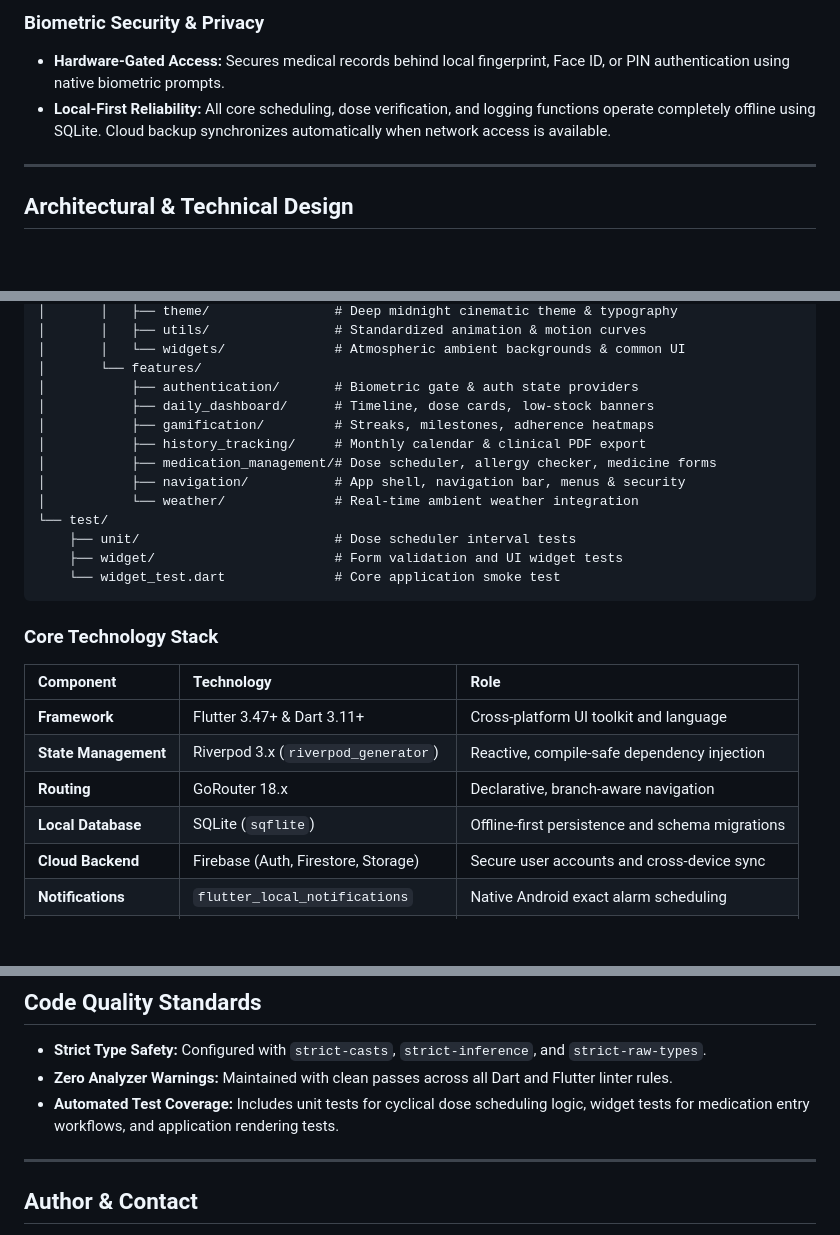
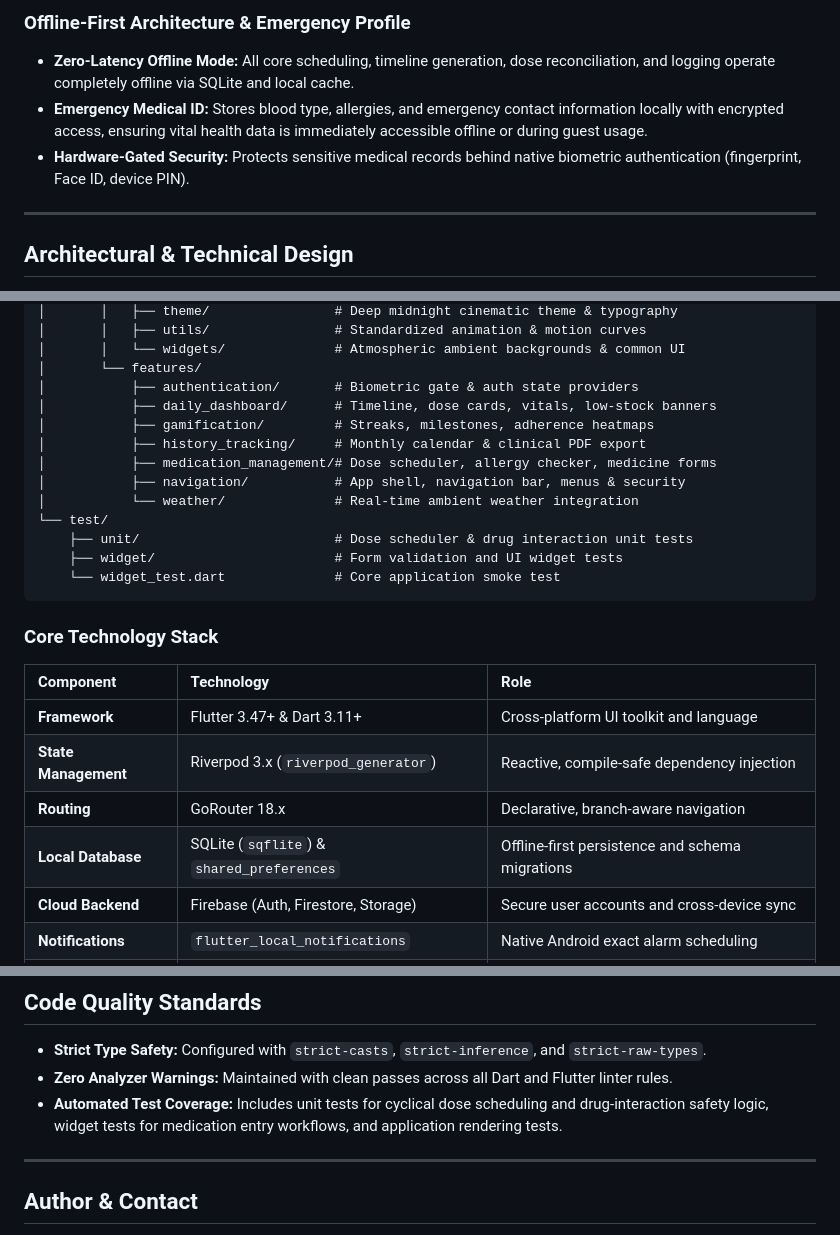
Before and after one commit to hamas/Medtrack, a Markdown page: README.md, 3 parts joined by grey strips. Rendered like a GitHub page; blank space fills up the shorter version.

````diff
--- a/README.md
+++ b/README.md
@@ -45,7 +52,8 @@ Medication non-adherence is one of the most persistent hurdles in modern outpati
 
-### Biometric Security & Privacy
-* **Hardware-Gated Access:** Secures medical records behind local fingerprint, Face ID, or PIN authentication using native biometric prompts.
-* **Local-First Reliability:** All core scheduling, dose verification, and logging functions operate completely offline using SQLite. Cloud backup synchronizes automatically when network access is available.
+### Offline-First Architecture & Emergency Profile
+* **Zero-Latency Offline Mode:** All core scheduling, timeline generation, dose reconciliation, and logging operate completely offline via SQLite and local cache.
+* **Emergency Medical ID:** Stores blood type, allergies, and emergency contact information locally with encrypted access, ensuring vital health data is immediately accessible offline or during guest usage.
+* **Hardware-Gated Security:** Protects sensitive medical records behind native biometric authentication (fingerprint, Face ID, device PIN).
 
 ---
 
@@ -69,14 +77,14 @@ Medtrack/
 │       │   └── widgets/              # Atmospheric ambient backgrounds & common UI
 │       └── features/
 │           ├── authentication/       # Biometric gate & auth state providers
-│           ├── daily_dashboard/      # Timeline, dose cards, low-stock banners
+│           ├── daily_dashboard/      # Timeline, dose cards, vitals, low-stock banners
 │           ├── gamification/         # Streaks, milestones, adherence heatmaps
 │           ├── history_tracking/     # Monthly calendar & clinical PDF export
 │           ├── medication_management/# Dose scheduler, allergy checker, medicine forms
 │           ├── navigation/           # App shell, navigation bar, menus & security
 │           └── weather/              # Real-time ambient weather integration
 └── test/
-    ├── unit/                         # Dose scheduler interval tests
+    ├── unit/                         # Dose scheduler & drug interaction unit tests
     ├── widget/                       # Form validation and UI widget tests
     └── widget_test.dart              # Core application smoke test
 ```
@@ -88,7 +96,7 @@ Medtrack/
 | **Framework** | Flutter 3.47+ & Dart 3.11+ | Cross-platform UI toolkit and language |
 | **State Management** | Riverpod 3.x (`riverpod_generator`) | Reactive, compile-safe dependency injection |
 | **Routing** | GoRouter 18.x | Declarative, branch-aware navigation |
-| **Local Database** | SQLite (`sqflite`) | Offline-first persistence and schema migrations |
+| **Local Database** | SQLite (`sqflite`) & `shared_preferences` | Offline-first persistence and schema migrations |
 | **Cloud Backend** | Firebase (Auth, Firestore, Storage) | Secure user accounts and cross-device sync |
 | **Notifications** | `flutter_local_notifications` | Native Android exact alarm scheduling |
 | **Biometrics** | `local_auth` / `local_auth_android` | Hardware-backed biometric authentication |
@@ -146,7 +154,7 @@ flutter build appbundle --release
 
 * **Strict Type Safety:** Configured with `strict-casts`, `strict-inference`, and `strict-raw-types`.
 * **Zero Analyzer Warnings:** Maintained with clean passes across all Dart and Flutter linter rules.
-* **Automated Test Coverage:** Includes unit tests for cyclical dose scheduling logic, widget tests for medication entry workflows, and application rendering tests.
+* **Automated Test Coverage:** Includes unit tests for cyclical dose scheduling and drug-interaction safety logic, widget tests for medication entry workflows, and application rendering tests.
 
 ---
 
````
Also changed, not shown: other parts of README.md (+14 -7 lines).
